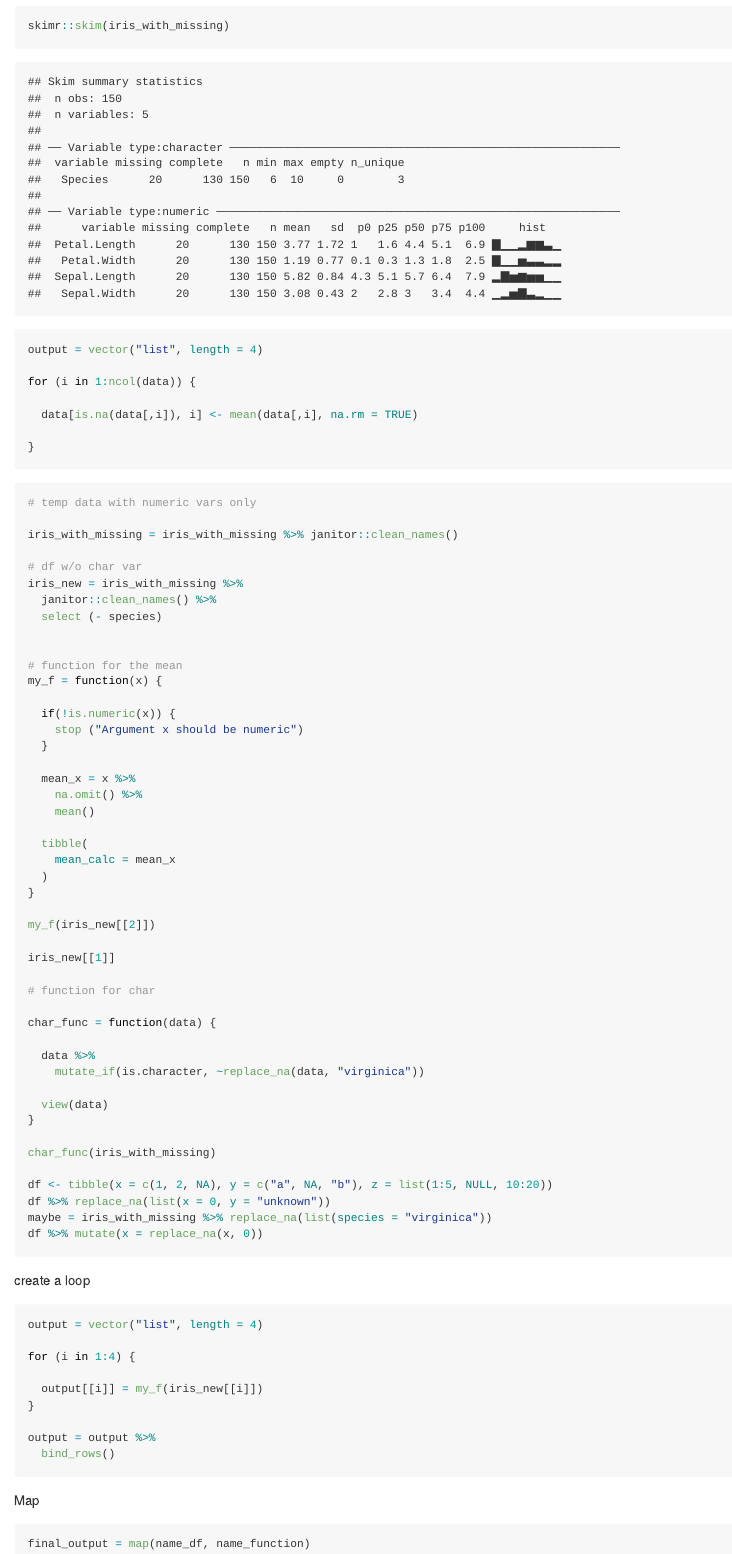
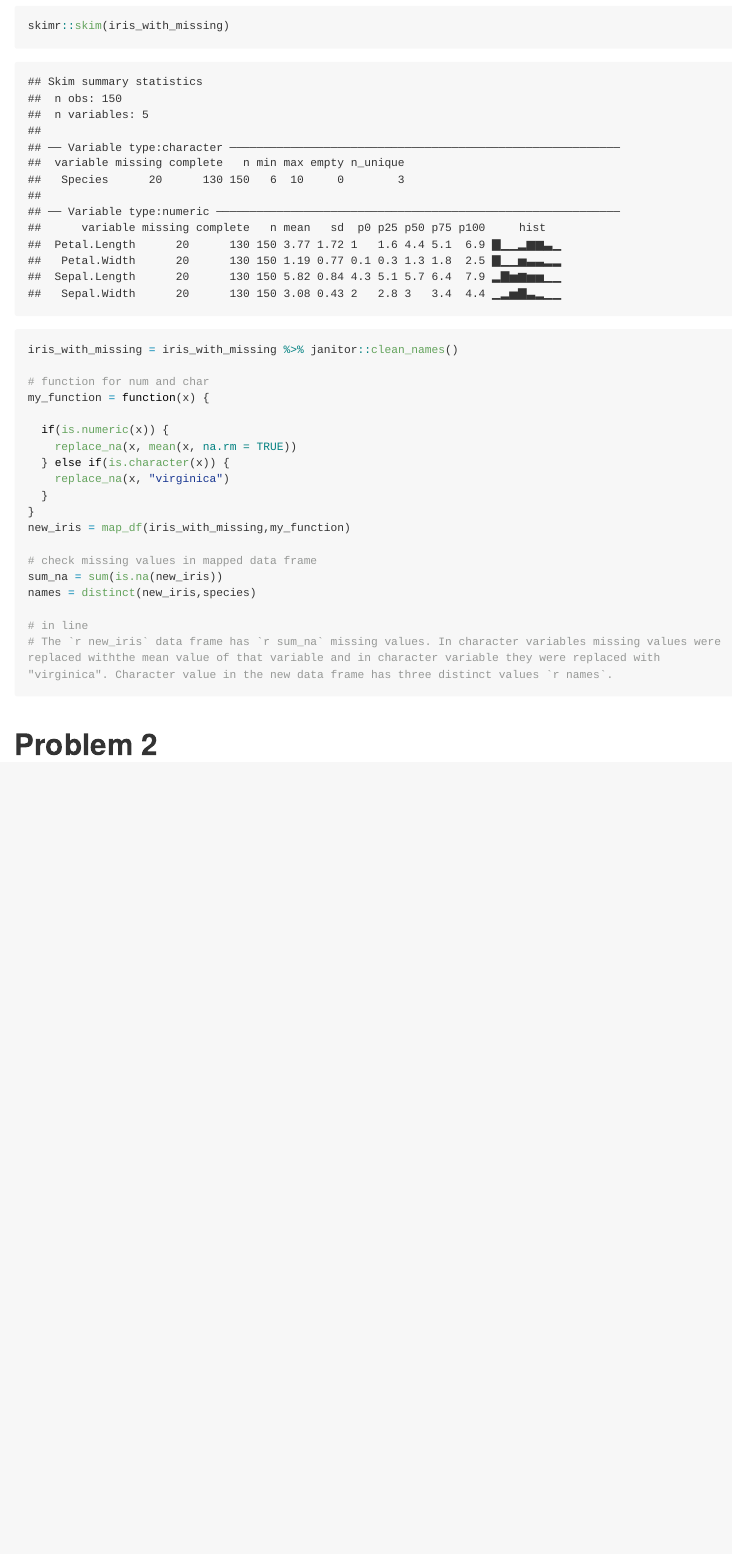
Before and after one commit to OlyaBesedina/p8105_hw5_ob2305, an R Markdown document (p8105_hw5_ob2305.Rmd): the page in a window 1100 px wide, from 270 px down. The pictures show the output file p8105_hw5_ob2305.md that the author committed with the source, drawn offline in the style of GitHub; long lines of code are wrapped.

Commit message:
P1 completed. Fix inline code

````diff
--- a/p8105_hw5_ob2305.Rmd
+++ b/p8105_hw5_ob2305.Rmd
@@ -37,90 +38,37 @@ iris_with_missing = iris %>%
 # Problem 1
 
 Count missing values in the df
+
 ```{r}
 skimr::skim(iris_with_missing)
 ```
 
+```{r}
+iris_with_missing = iris_with_missing %>% janitor::clean_names()
 
-```{r, eval = FALSE}
-output = vector("list", length = 4)
+# function for num and char
+my_function = function(x) {
 
-for (i in 1:ncol(data)) {
+  if(is.numeric(x)) {
+    replace_na(x, mean(x, na.rm = TRUE))
+  } else if(is.character(x)) {
+    replace_na(x, "virginica")
+  }
+}
+new_iris = map_df(iris_with_missing,my_function)
 
-  data[is.na(data[,i]), i] <- mean(data[,i], na.rm = TRUE)
+# check missing values in mapped data frame
+sum_na = sum(is.na(new_iris))
+names = distinct(new_iris,species)
 
-}
+# in line
+# The `r new_iris` data frame has `r sum_na` missing values. In character variables missing values were replaced withthe mean value of that variable and in character variable they were replaced with "virginica". Character value in the new data frame has three distinct values `r names`.
 ```
 
 
-```{r, eval = FALSE}
-# temp data with numeric vars only
 
-iris_with_missing = iris_with_missing %>% janitor::clean_names()
+# Problem 2
 
-# df w/o char var
-iris_new = iris_with_missing %>%
-  janitor::clean_names() %>%
-  select (- species)
-
-
-# function for the mean
-my_f = function(x) {
-
-  if(!is.numeric(x)) {
-    stop ("Argument x should be numeric")
-  }
-
-  mean_x = x %>%
-    na.omit() %>%
-    mean()
-
-  tibble(
-    mean_calc = mean_x
-  )
-}
-
-my_f(iris_new[[2]])
-
-iris_new[[1]]
-
-# function for char
-
-char_func = function(data) {
-
-  data %>%
-    mutate_if(is.character, ~replace_na(data, "virginica"))
-
-  view(data)
-}
-
-char_func(iris_with_missing)
-
-df <- tibble(x = c(1, 2, NA), y = c("a", NA, "b"), z = list(1:5, NULL, 10:20))
-df %>% replace_na(list(x = 0, y = "unknown"))
-maybe = iris_with_missing %>% replace_na(list(species = "virginica"))
-df %>% mutate(x = replace_na(x, 0))
+```{r}
 
 ```
-
-create a loop
-
-```{r, eval = FALSE}
-output = vector("list", length = 4)
-
-for (i in 1:4) {
-
-  output[[i]] = my_f(iris_new[[i]])
-}
-
-output = output %>%
-  bind_rows()
-```
-
-
-Map
-
-```{r, eval = FALSE}
-final_output = map(name_df, name_function)
-
-```
````
Also changed, not shown: p8105_hw5_ob2305.md, p8105_hw5_ob2305.Rmd (3 more changed lines).
